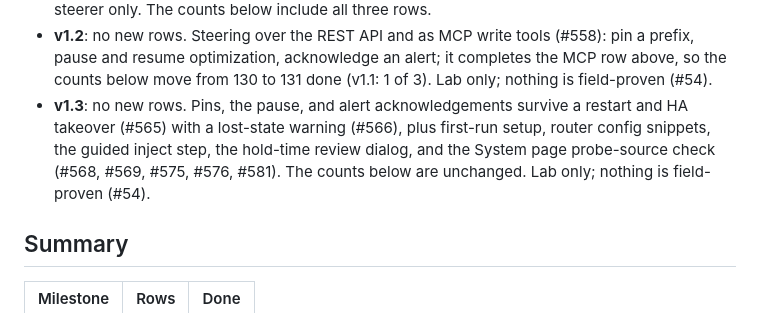
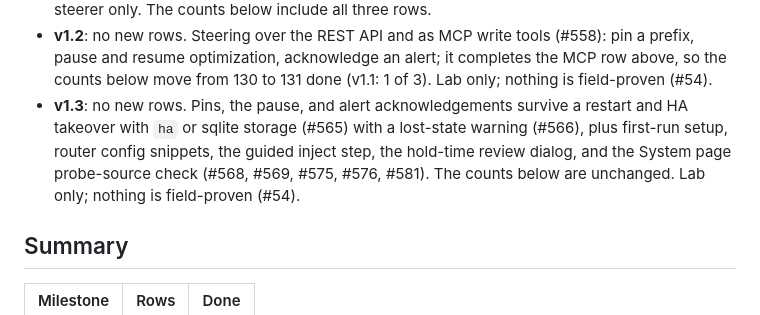
Before and after one commit to GrandArcher/Packeteer, a Markdown page: docs/FEATURES.md, the part around the change. Drawn GitHub-style.

```diff
--- a/docs/FEATURES.md
+++ b/docs/FEATURES.md
@@ -22,7 +22,7 @@ Milestones:
 - **v1.0.1**: no new rows. A patch with the post-v1.0 hardening fixes (#527-#536). The counts below are unchanged. Lab only; nothing is field-proven (#54).
 - **v1.1**: assistant access, RPKI-invalid only paths, and non-BGP mode. An MCP server over the REST API for AI assistants (#302), RPKI-invalid only paths (#401), partial: public collector agreement is not a signal yet; report only, unit and integration tests, not lab-proven against a real Routinator. Non-BGP mode (#300), partial: opt-in static routes from flow data for a router with no BGP, an owner-approved exception to the learned-RIB rule; lab-proven with the `linux` steerer only. The counts below include all three rows.
 - **v1.2**: no new rows. Steering over the REST API and as MCP write tools (#558): pin a prefix, pause and resume optimization, acknowledge an alert; it completes the MCP row above, so the counts below move from 130 to 131 done (v1.1: 1 of 3). Lab only; nothing is field-proven (#54).
-- **v1.3**: no new rows. Pins, the pause, and alert acknowledgements survive a restart and HA takeover (#565) with a lost-state warning (#566), plus first-run setup, router config snippets, the guided inject step, the hold-time review dialog, and the System page probe-source check (#568, #569, #575, #576, #581). The counts below are unchanged. Lab only; nothing is field-proven (#54).
+- **v1.3**: no new rows. Pins, the pause, and alert acknowledgements survive a restart and HA takeover with `ha` or sqlite storage (#565) with a lost-state warning (#566), plus first-run setup, router config snippets, the guided inject step, the hold-time review dialog, and the System page probe-source check (#568, #569, #575, #576, #581). The counts below are unchanged. Lab only; nothing is field-proven (#54).
 
 ## Summary
 
```
Also changed, not shown: README.md (+4 -4 lines).
